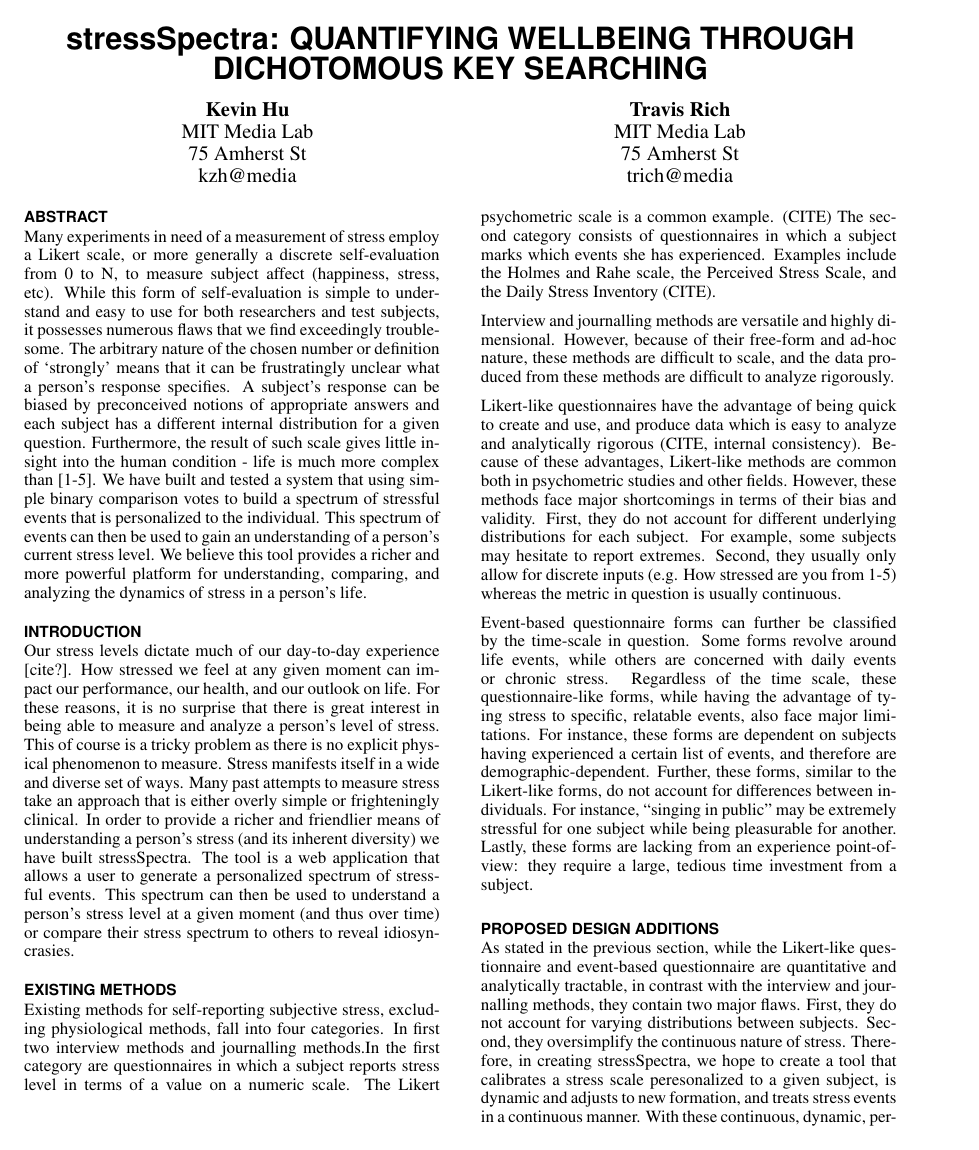
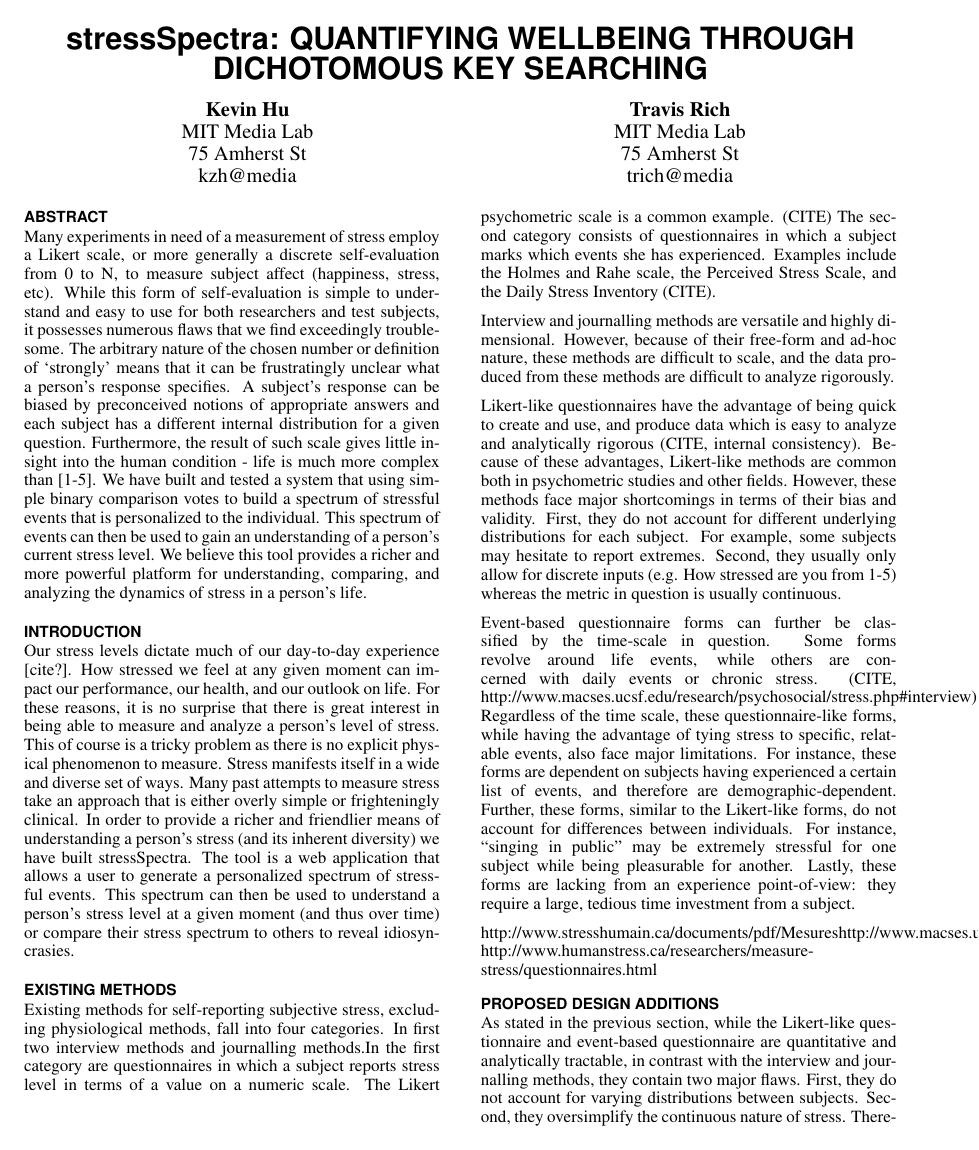
Before and after one commit to isTravis/stressFinalWriteup, a LaTeX document (main.tex): page 1 of 3. Compiled offline with pdfLaTeX.

Commit message:
Adding back in Kevin's comments and urls

```diff
--- a/main.tex
+++ b/main.tex
@@ -85,7 +85,11 @@ Interview and journalling methods are versatile and highly dimensional. However,
 
 Likert-like questionnaires have the advantage of being quick to create and use, and produce data which is easy to analyze and analytically rigorous (CITE, internal consistency). Because of these advantages, Likert-like methods are common both in psychometric studies and other fields. However, these methods face major shortcomings in terms of their bias and validity. First, they do not account for different underlying distributions for each subject. For example, some subjects may hesitate to report extremes. Second, they usually only allow for discrete inputs (e.g. How stressed are you from 1-5) whereas the metric in question is usually continuous.
 
-Event-based questionnaire forms can further be classified by the time-scale in question. Some forms revolve around life events, while others are concerned with daily events or chronic stress. Regardless of the time scale, these questionnaire-like forms, while having the advantage of tying stress to specific, relatable events, also face major limitations. For instance, these forms are dependent on subjects having experienced a certain list of events, and therefore are demographic-dependent. Further, these forms, similar to the Likert-like forms, do not account for differences between individuals. For instance, “singing in public” may be extremely stressful for one subject while being pleasurable for another. Lastly, these forms are lacking from an experience point-of-view: they require a large, tedious time investment from a subject.
+Event-based questionnaire forms can further be classified by the time-scale in question. Some forms revolve around life events, while others are concerned with daily events or chronic stress. (CITE, http://www.macses.ucsf.edu/research/psychosocial/stress.php\#interview) Regardless of the time scale, these questionnaire-like forms, while having the advantage of tying stress to specific, relatable events, also face major limitations. For instance, these forms are dependent on subjects having experienced a certain list of events, and therefore are demographic-dependent. Further, these forms, similar to the Likert-like forms, do not account for differences between individuals. For instance, “singing in public” may be extremely stressful for one subject while being pleasurable for another. Lastly, these forms are lacking from an experience point-of-view: they require a large, tedious time investment from a subject.
+
+http://www.stresshumain.ca/documents/pdf/Mesures%20physiologiques/CESH_howMesureStress-MB.pdf
+http://www.macses.ucsf.edu/research/psychosocial/stress.php
+http://www.humanstress.ca/researchers/measure-stress/questionnaires.html
 
 
 \section{Proposed Design Additions}
```
Also changed, not shown: main.tex (3 more changed lines).
